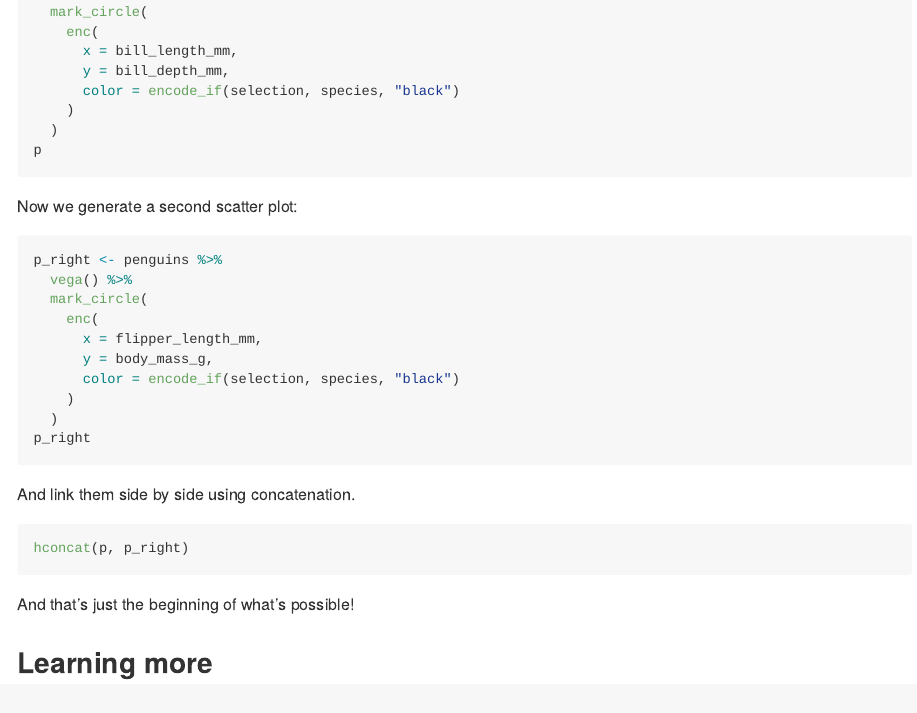
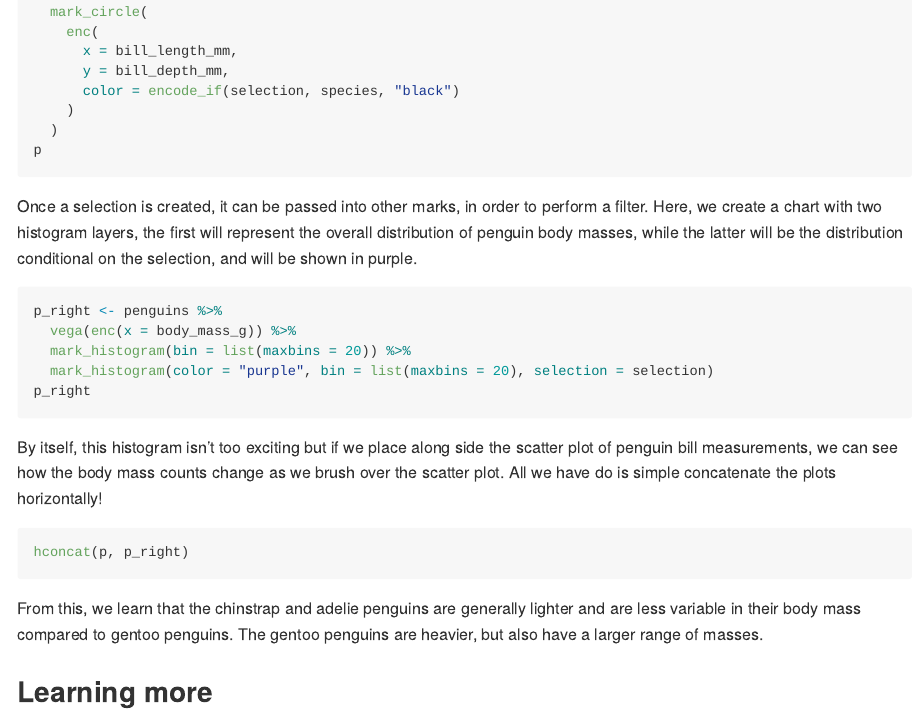
Before and after one commit to vegawidget/virgo, an R Markdown document (README.Rmd): the page in a window 1100 px wide, from 1240 px down. The pictures show the output file README.md that the author committed with the source, drawn offline in the style of GitHub; badge pictures from the web are left out.

Commit message:
use linked histogram example

````diff
--- a/README.Rmd
+++ b/README.Rmd
@@ -95,29 +95,32 @@ p <- penguins %>%
 p
 ```
 
-
-Now we generate a second scatter plot:
+Once a selection is created, it can be passed into other marks, in order to
+perform a filter. Here, we create a chart with two histogram layers,
+the first will represent the overall distribution of penguin body masses, while
+the latter will be the distribution conditional on the selection, and will
+be shown in purple.
 
 ```{r right-scatter}
 p_right <- penguins %>%
-  vega() %>%
-  mark_circle(
-    enc(
-      x = flipper_length_mm,
-      y = body_mass_g,
-      color = encode_if(selection, species, "black")
-    )
-  )
+  vega(enc(x = body_mass_g)) %>%
+  mark_histogram(bin = list(maxbins = 20)) %>%
+  mark_histogram(color = "purple", bin = list(maxbins = 20), selection = selection)
 p_right
 ```
 
-And link them side by side using concatenation.
+By itself, this histogram isn't too exciting but if we place along side
+the scatter plot of penguin bill measurements, we can see how the body mass
+counts change as we brush over the scatter plot. All we have do is simple
+concatenate the plots horizontally!
 
 ```{r linked-brushed-scatter}
 hconcat(p, p_right)
 ```
 
-And that's just the beginning of what's possible!
+From this, we learn that the chinstrap and adelie penguins are generally
+lighter and are less variable in their body mass compared to gentoo penguins.
+The gentoo penguins are heavier, but also have a larger range of masses.
 
 ## Learning more
 
````
Also changed, not shown: README.md.
